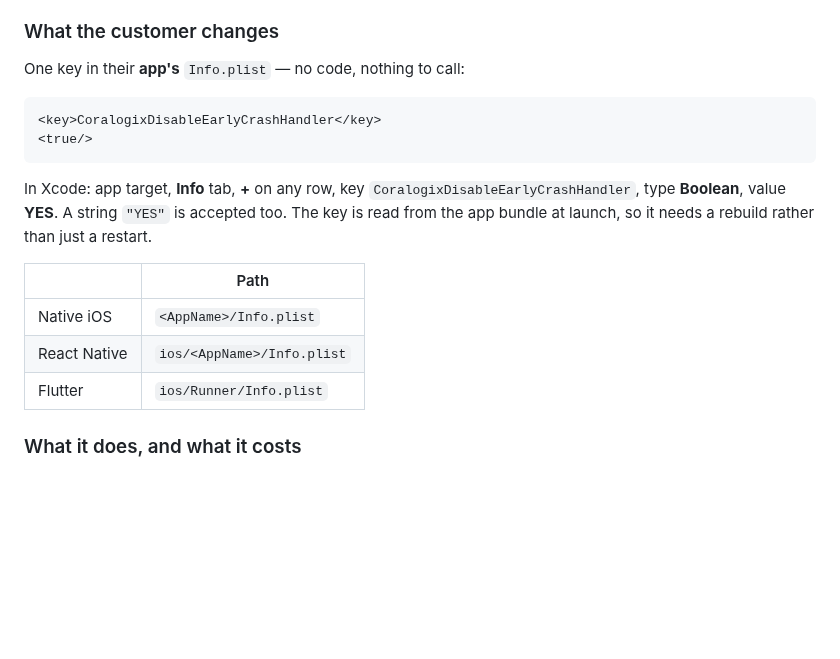
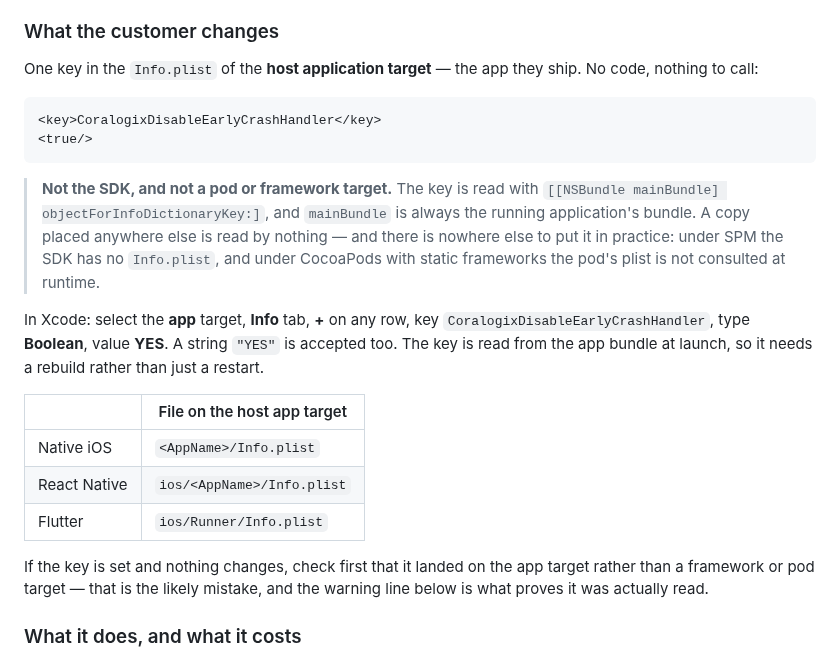
Before and after one commit to coralogix/cx-ios-sdk, a Markdown page: docs/CX-59296-react-native-rollout.md, the part around the change. Rendered like a GitHub page; blank space fills up the shorter version.

Commit message:
docs: say plainly that the opt-out key goes on the host app target (CX-59296)
"Their app's Info.plist" read as ambiguous to the first person who used the section —
the reasonable question was whether the key belongs in the SDK's plist instead. It is
worth being blunt, because the wrong placement fails silently: the key is read with
[[NSBundle mainBundle] objectForInfoDictionaryKey:], mainBundle is always the running
application's bundle, and a copy anywhere else is read by nothing.

Names the host application target explicitly, states why no other location can work
(under SPM the SDK has no Info.plist at all, and under CocoaPods with static frameworks
the pod's plist is not consulted at runtime), and adds the first thing to check when
the key appears to have no effect — that it landed on the app target rather than a
framework or pod target, with the warning line as the proof it was read.

Co-Authored-By: Claude Opus 5 <noreply@anthropic.com>

````diff
--- a/docs/CX-59296-react-native-rollout.md
+++ b/docs/CX-59296-react-native-rollout.md
@@ -82,22 +82,34 @@ instead of downgrading the whole SDK.
 
 ### What the customer changes
 
-One key in their **app's** `Info.plist` — no code, nothing to call:
+One key in the `Info.plist` of the **host application target** — the app they ship. No code,
+nothing to call:
 
 ```xml
 <key>CoralogixDisableEarlyCrashHandler</key>
 <true/>
 ```
 
-In Xcode: app target, **Info** tab, **+** on any row, key `CoralogixDisableEarlyCrashHandler`,
-type **Boolean**, value **YES**. A string `"YES"` is accepted too. The key is read from the app
-bundle at launch, so it needs a rebuild rather than just a restart.
+> **Not the SDK, and not a pod or framework target.** The key is read with
+> `[[NSBundle mainBundle] objectForInfoDictionaryKey:]`, and `mainBundle` is always the running
+> application's bundle. A copy placed anywhere else is read by nothing — and there is nowhere
+> else to put it in practice: under SPM the SDK has no `Info.plist`, and under CocoaPods with
+> static frameworks the pod's plist is not consulted at runtime.
 
-| | Path |
+In Xcode: select the **app** target, **Info** tab, **+** on any row, key
+`CoralogixDisableEarlyCrashHandler`, type **Boolean**, value **YES**. A string `"YES"` is
+accepted too. The key is read from the app bundle at launch, so it needs a rebuild rather than
+just a restart.
+
+| | File on the host app target |
 |---|---|
 | Native iOS | `<AppName>/Info.plist` |
 | React Native | `ios/<AppName>/Info.plist` |
 | Flutter | `ios/Runner/Info.plist` |
+
+If the key is set and nothing changes, check first that it landed on the app target rather than
+a framework or pod target — that is the likely mistake, and the warning line below is what
+proves it was actually read.
 
 ### What it does, and what it costs
 
````
